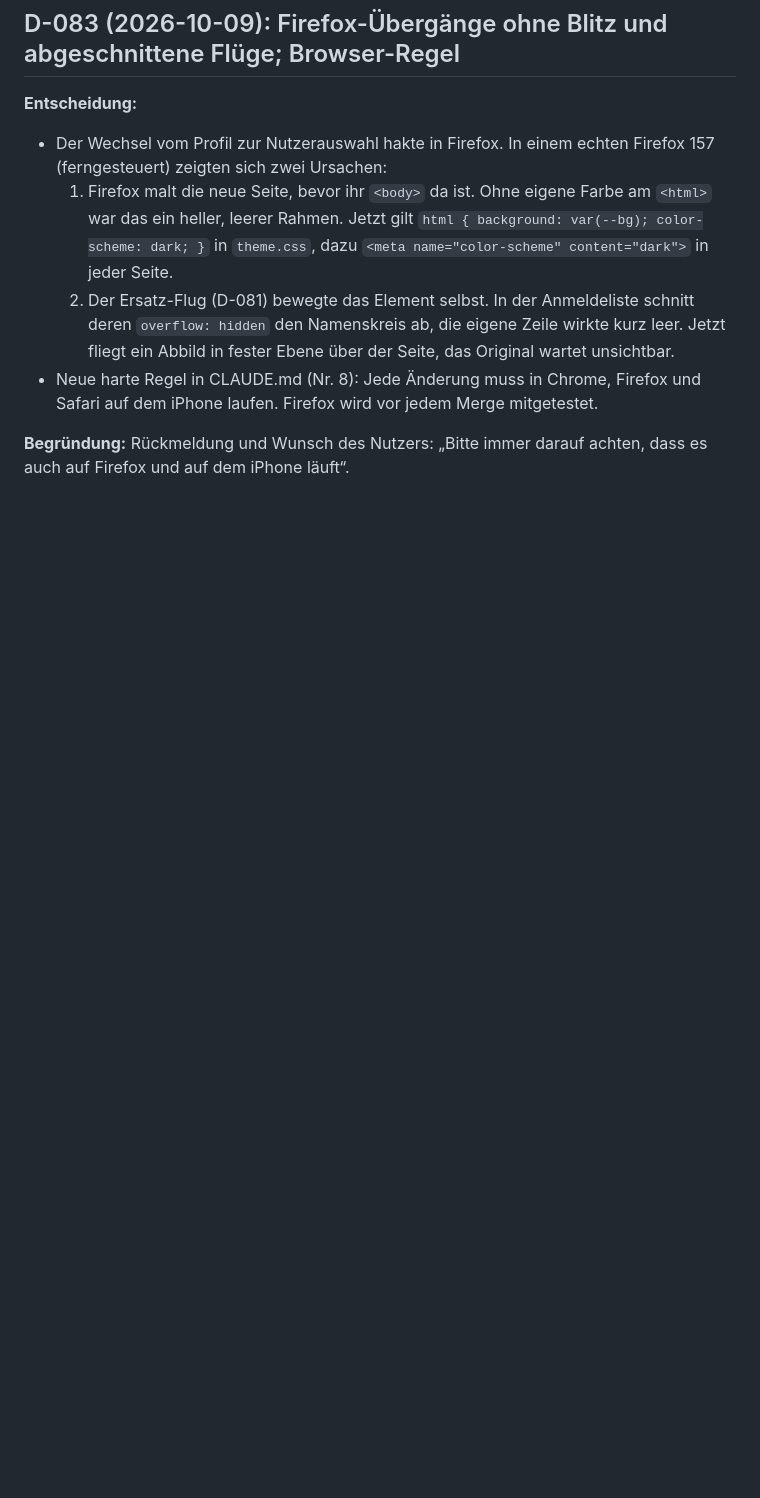
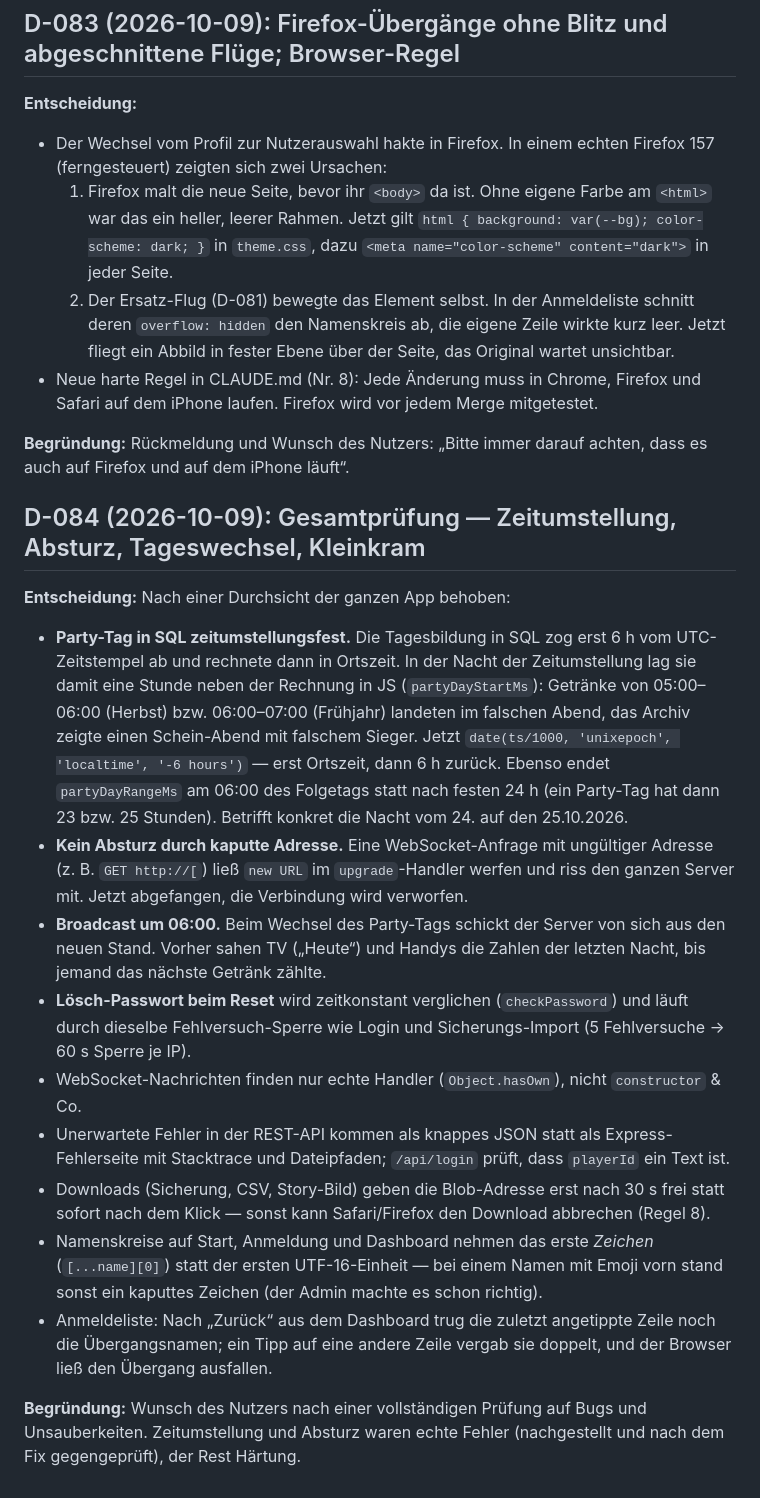
Before and after one commit to jstin-cc/Partykeller-Counter, a Markdown page: DECISIONS.md, the part around the change. Rendered like a GitHub page; blank space fills up the shorter version.

Commit message:
Doku: D-084 Gesamtprüfung und Fixes
Co-Authored-By: Claude Opus 5.5 <noreply@anthropic.com>
Claude-Session: https://claude.ai/code/session_01QBMe2TMbNW97yU86TDoeDm

```diff
--- a/DECISIONS.md
+++ b/DECISIONS.md
@@ -1983,3 +1983,46 @@ kam. Der Nutzer sah das als kurzes Haken mit einer Art Anmeldescreen.
 
 **Begründung:** Rückmeldung und Wunsch des Nutzers: „Bitte immer darauf
 achten, dass es auch auf Firefox und auf dem iPhone läuft“.
+
+## D-084 (2026-10-09): Gesamtprüfung — Zeitumstellung, Absturz, Tageswechsel, Kleinkram
+
+**Entscheidung:** Nach einer Durchsicht der ganzen App behoben:
+- **Party-Tag in SQL zeitumstellungsfest.** Die Tagesbildung in SQL zog
+  erst 6 h vom UTC-Zeitstempel ab und rechnete dann in Ortszeit. In der
+  Nacht der Zeitumstellung lag sie damit eine Stunde neben der Rechnung in
+  JS (`partyDayStartMs`): Getränke von 05:00–06:00 (Herbst) bzw.
+  06:00–07:00 (Frühjahr) landeten im falschen Abend, das Archiv zeigte einen
+  Schein-Abend mit falschem Sieger. Jetzt `date(ts/1000, 'unixepoch',
+  'localtime', '-6 hours')` — erst Ortszeit, dann 6 h zurück. Ebenso endet
+  `partyDayRangeMs` am 06:00 des Folgetags statt nach festen 24 h (ein
+  Party-Tag hat dann 23 bzw. 25 Stunden). Betrifft konkret die Nacht vom
+  24. auf den 25.10.2026.
+- **Kein Absturz durch kaputte Adresse.** Eine WebSocket-Anfrage mit
+  ungültiger Adresse (z. B. `GET http://[`) ließ `new URL` im
+  `upgrade`-Handler werfen und riss den ganzen Server mit. Jetzt
+  abgefangen, die Verbindung wird verworfen.
+- **Broadcast um 06:00.** Beim Wechsel des Party-Tags schickt der Server
+  von sich aus den neuen Stand. Vorher sahen TV („Heute“) und Handys die
+  Zahlen der letzten Nacht, bis jemand das nächste Getränk zählte.
+- **Lösch-Passwort beim Reset** wird zeitkonstant verglichen
+  (`checkPassword`) und läuft durch dieselbe Fehlversuch-Sperre wie Login
+  und Sicherungs-Import (5 Fehlversuche → 60 s Sperre je IP).
+- WebSocket-Nachrichten finden nur echte Handler (`Object.hasOwn`), nicht
+  `constructor` & Co.
+- Unerwartete Fehler in der REST-API kommen als knappes JSON statt als
+  Express-Fehlerseite mit Stacktrace und Dateipfaden; `/api/login` prüft,
+  dass `playerId` ein Text ist.
+- Downloads (Sicherung, CSV, Story-Bild) geben die Blob-Adresse erst nach
+  30 s frei statt sofort nach dem Klick — sonst kann Safari/Firefox den
+  Download abbrechen (Regel 8).
+- Namenskreise auf Start, Anmeldung und Dashboard nehmen das erste
+  *Zeichen* (`[...name][0]`) statt der ersten UTF-16-Einheit — bei einem
+  Namen mit Emoji vorn stand sonst ein kaputtes Zeichen (der Admin machte
+  es schon richtig).
+- Anmeldeliste: Nach „Zurück“ aus dem Dashboard trug die zuletzt
+  angetippte Zeile noch die Übergangsnamen; ein Tipp auf eine andere Zeile
+  vergab sie doppelt, und der Browser ließ den Übergang ausfallen.
+
+**Begründung:** Wunsch des Nutzers nach einer vollständigen Prüfung auf
+Bugs und Unsauberkeiten. Zeitumstellung und Absturz waren echte Fehler
+(nachgestellt und nach dem Fix gegengeprüft), der Rest Härtung.
```
Also changed, not shown: PROGRESS.md (+22 -0 lines).
